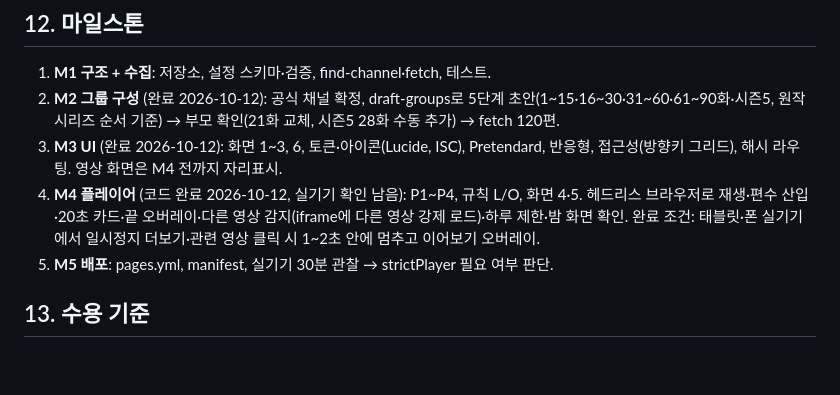
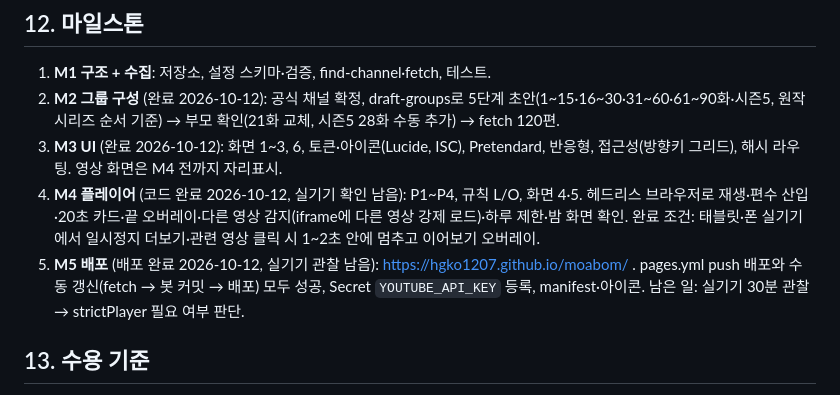
Before and after one commit to hgko1207/moabom, a Markdown page: SPEC.md, the part around the change. GitHub-like rendering; blank space fills up the shorter version.

Commit message:
Record M5 deploy status in SPEC
Co-Authored-By: Claude Opus 5.5 <noreply@anthropic.com>

```diff
--- a/SPEC.md
+++ b/SPEC.md
@@ -148,7 +148,7 @@ src/icons.ts, src/styles.css   아이콘·디자인 토큰
 2. **M2 그룹 구성** (완료 2026-10-12): 공식 채널 확정, draft-groups로 5단계 초안(1~15·16~30·31~60·61~90화·시즌5, 원작 시리즈 순서 기준) → 부모 확인(21화 교체, 시즌5 28화 수동 추가) → fetch 120편.
 3. **M3 UI** (완료 2026-10-12): 화면 1~3, 6, 토큰·아이콘(Lucide, ISC), Pretendard, 반응형, 접근성(방향키 그리드), 해시 라우팅. 영상 화면은 M4 전까지 자리표시.
 4. **M4 플레이어** (코드 완료 2026-10-12, 실기기 확인 남음): P1~P4, 규칙 L/O, 화면 4·5. 헤드리스 브라우저로 재생·편수 산입·20초 카드·끝 오버레이·다른 영상 감지(iframe에 다른 영상 강제 로드)·하루 제한·밤 화면 확인. 완료 조건: 태블릿·폰 실기기에서 일시정지 더보기·관련 영상 클릭 시 1~2초 안에 멈추고 이어보기 오버레이.
-5. **M5 배포**: pages.yml, manifest, 실기기 30분 관찰 → strictPlayer 필요 여부 판단.
+5. **M5 배포** (배포 완료 2026-10-12, 실기기 관찰 남음): https://hgko1207.github.io/moabom/ . pages.yml push 배포와 수동 갱신(fetch → 봇 커밋 → 배포) 모두 성공, Secret `YOUTUBE_API_KEY` 등록, manifest·아이콘. 남은 일: 실기기 30분 관찰 → strictPlayer 필요 여부 판단.
 
 ## 13. 수용 기준
 - 4세가 글 없이 프로필 → 오늘 볼 영상 → 재생까지 혼자 한다.
```
